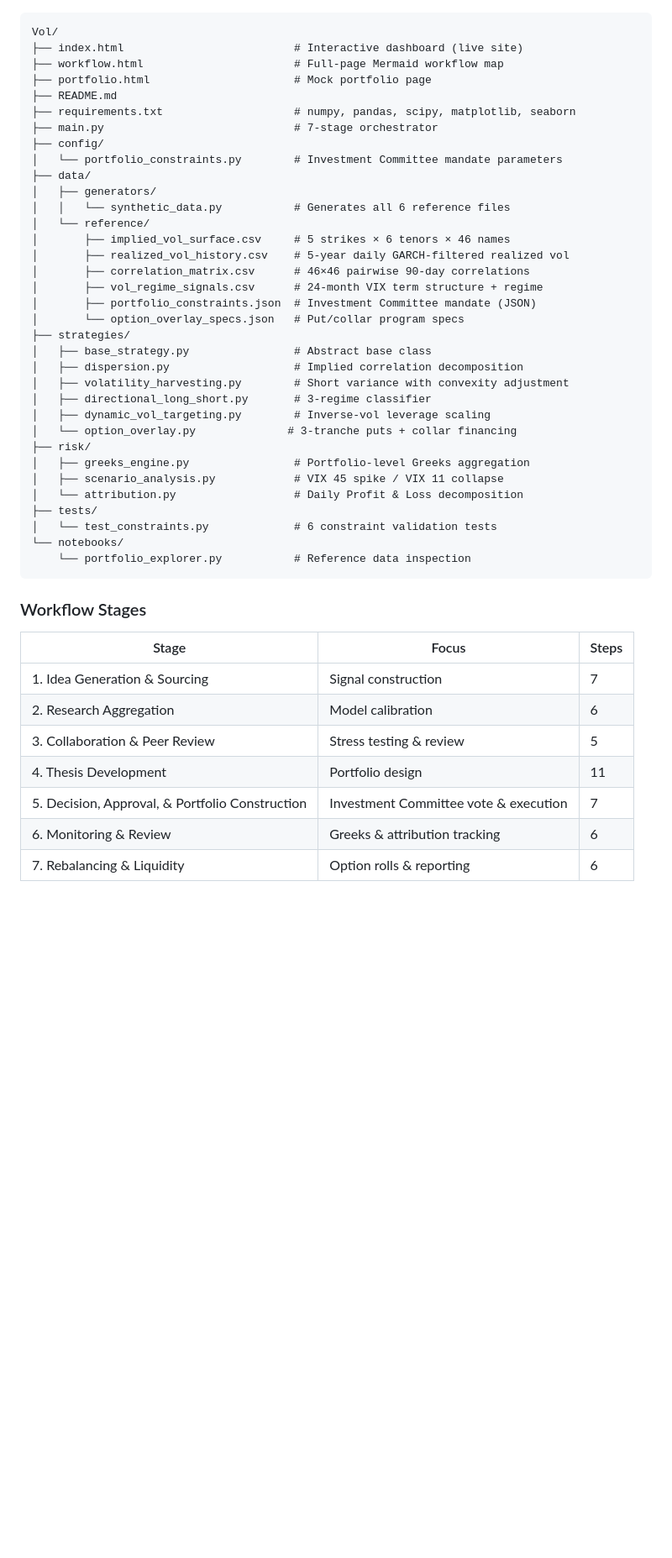
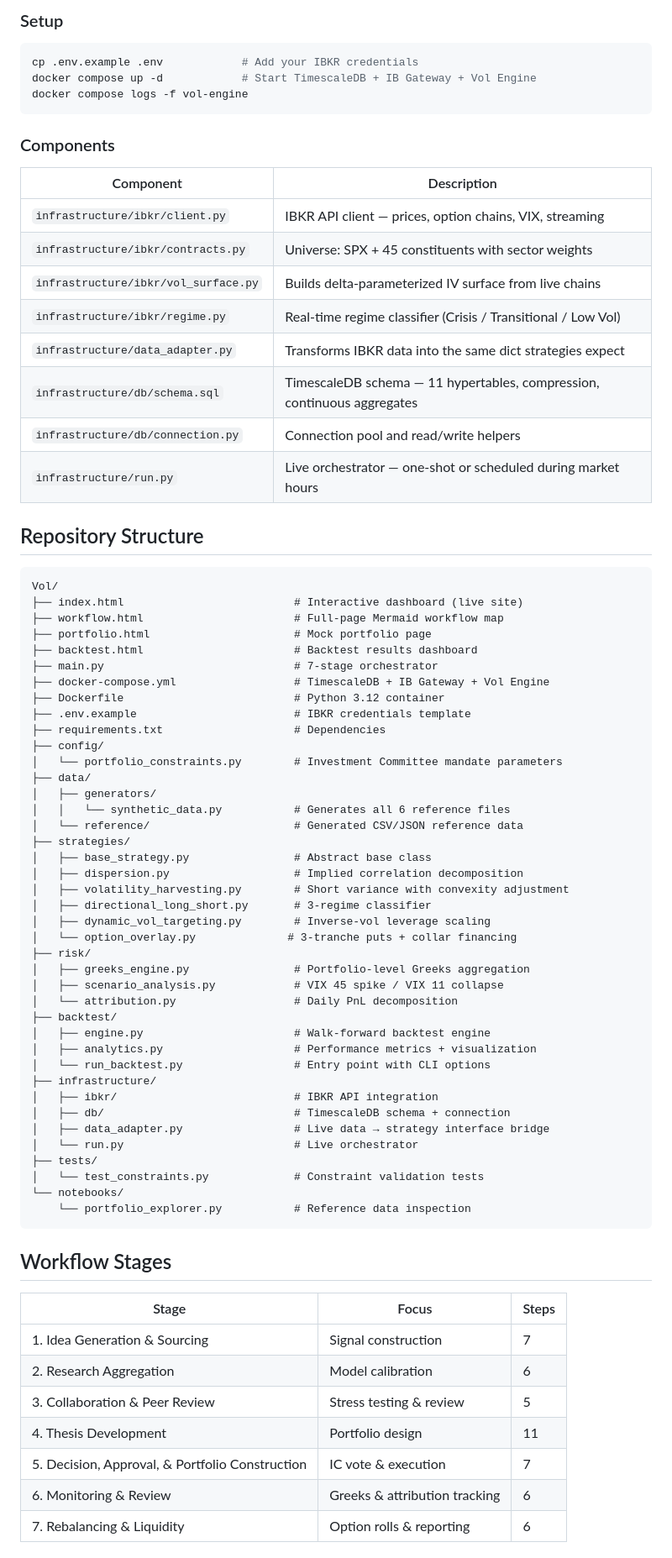
Before and after one commit to jawadmikhan/Vol, a Markdown page: README.md, the part around one of its changes. Shown at 84% size. Drawn GitHub-style; blank space fills up the shorter version.

Commit message:
Update README with backtest results, IBKR infrastructure, and repo structure

````diff
--- a/README.md
+++ b/README.md
@@ -74,24 +136,43 @@ python tests/test_constraints.py
+### Setup
+
+```bash
+cp .env.example .env            # Add your IBKR credentials
+docker compose up -d            # Start TimescaleDB + IB Gateway + Vol Engine
+docker compose logs -f vol-engine
+```
+
+### Components
+
+| Component | Description |
+|-----------|-------------|
+| `infrastructure/ibkr/client.py` | IBKR API client — prices, option chains, VIX, streaming |
+| `infrastructure/ibkr/contracts.py` | Universe: SPX + 45 constituents with sector weights |
+| `infrastructure/ibkr/vol_surface.py` | Builds delta-parameterized IV surface from live chains |
+| `infrastructure/ibkr/regime.py` | Real-time regime classifier (Crisis / Transitional / Low Vol) |
+| `infrastructure/data_adapter.py` | Transforms IBKR data into the same dict strategies expect |
+| `infrastructure/db/schema.sql` | TimescaleDB schema — 11 hypertables, compression, continuous aggregates |
+| `infrastructure/db/connection.py` | Connection pool and read/write helpers |
+| `infrastructure/run.py` | Live orchestrator — one-shot or scheduled during market hours |
+
+## Repository Structure
 
 ```
 Vol/
 ├── index.html                          # Interactive dashboard (live site)
 ├── workflow.html                       # Full-page Mermaid workflow map
 ├── portfolio.html                      # Mock portfolio page
-├── README.md
-├── requirements.txt                    # numpy, pandas, scipy, matplotlib, seaborn
+├── backtest.html                       # Backtest results dashboard
 ├── main.py                             # 7-stage orchestrator
+├── docker-compose.yml                  # TimescaleDB + IB Gateway + Vol Engine
+├── Dockerfile                          # Python 3.12 container
+├── .env.example                        # IBKR credentials template
+├── requirements.txt                    # Dependencies
 ├── config/
 │   └── portfolio_constraints.py        # Investment Committee mandate parameters
 ├── data/
 │   ├── generators/
 │   │   └── synthetic_data.py           # Generates all 6 reference files
-│   └── reference/
-│       ├── implied_vol_surface.csv     # 5 strikes × 6 tenors × 46 names
-│       ├── realized_vol_history.csv    # 5-year daily GARCH-filtered realized vol
-│       ├── correlation_matrix.csv      # 46×46 pairwise 90-day correlations
-│       ├── vol_regime_signals.csv      # 24-month VIX term structure + regime
-│       ├── portfolio_constraints.json  # Investment Committee mandate (JSON)
-│       └── option_overlay_specs.json   # Put/collar program specs
+│   └── reference/                      # Generated CSV/JSON reference data
 ├── strategies/
 │   ├── base_strategy.py                # Abstract base class
 │   ├── dispersion.py                   # Implied correlation decomposition
@@ -102,14 +183,23 @@ Vol/
 ├── risk/
 │   ├── greeks_engine.py                # Portfolio-level Greeks aggregation
 │   ├── scenario_analysis.py            # VIX 45 spike / VIX 11 collapse
-│   └── attribution.py                  # Daily Profit & Loss decomposition
+│   └── attribution.py                  # Daily PnL decomposition
+├── backtest/
+│   ├── engine.py                       # Walk-forward backtest engine
+│   ├── analytics.py                    # Performance metrics + visualization
+│   └── run_backtest.py                 # Entry point with CLI options
+├── infrastructure/
+│   ├── ibkr/                           # IBKR API integration
+│   ├── db/                             # TimescaleDB schema + connection
+│   ├── data_adapter.py                 # Live data → strategy interface bridge
+│   └── run.py                          # Live orchestrator
 ├── tests/
-│   └── test_constraints.py             # 6 constraint validation tests
+│   └── test_constraints.py             # Constraint validation tests
 └── notebooks/
     └── portfolio_explorer.py           # Reference data inspection
 ```
 
-### Workflow Stages
+## Workflow Stages
 
 | Stage | Focus | Steps |
 |-------|-------|-------|
@@ -117,7 +207,7 @@ Vol/
 | 2. Research Aggregation | Model calibration | 6 |
 | 3. Collaboration & Peer Review | Stress testing & review | 5 |
 | 4. Thesis Development | Portfolio design | 11 |
-| 5. Decision, Approval, & Portfolio Construction | Investment Committee vote & execution | 7 |
+| 5. Decision, Approval, & Portfolio Construction | IC vote & execution | 7 |
 | 6. Monitoring & Review | Greeks & attribution tracking | 6 |
 | 7. Rebalancing & Liquidity | Option rolls & reporting | 6 |
 
````
Also changed, not shown: other parts of README.md (+91 -37 lines).
